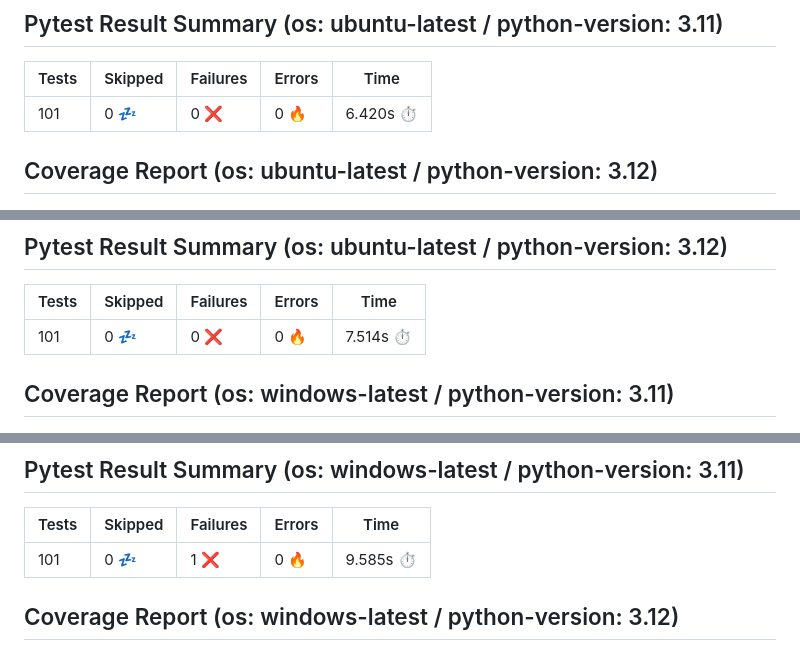
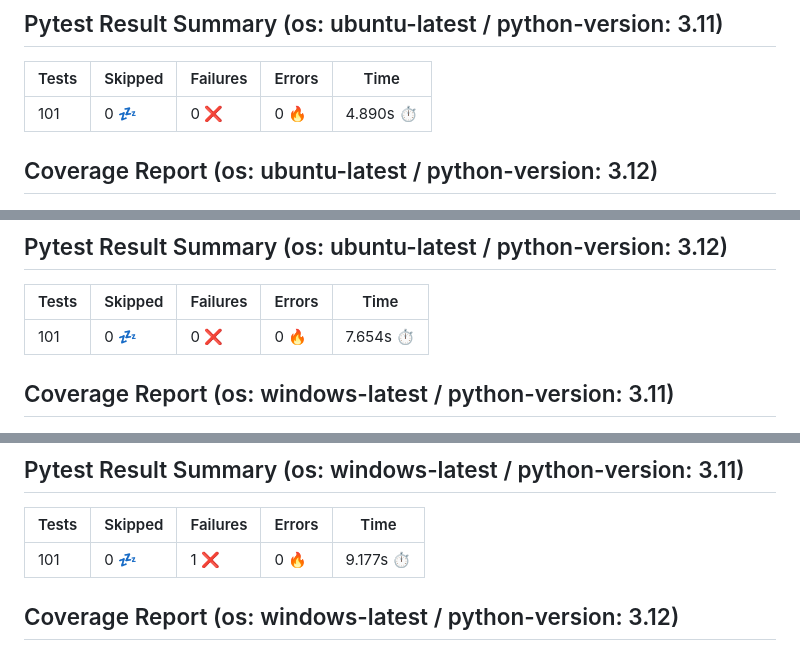
Before and after one commit to 7rikazhexde/ton-txns-data-conv, a Markdown page: README.md, 3 parts joined by grey strips. Drawn GitHub-style.

```diff
--- a/README.md
+++ b/README.md
@@ -35,7 +35,7 @@
 ## Pytest Result Summary (os: ubuntu-latest / python-version: 3.11)
 | Tests | Skipped | Failures | Errors | Time |
 | ----- | ------- | -------- | -------- | ------------------ |
-| 101 | 0 :zzz: | 0 :x: | 0 :fire: | 6.420s :stopwatch: |
+| 101 | 0 :zzz: | 0 :x: | 0 :fire: | 4.890s :stopwatch: |
 
 
 ## Coverage Report (os: ubuntu-latest / python-version: 3.12)
@@ -44,7 +44,7 @@
 ## Pytest Result Summary (os: ubuntu-latest / python-version: 3.12)
 | Tests | Skipped | Failures | Errors | Time |
 | ----- | ------- | -------- | -------- | ------------------ |
-| 101 | 0 :zzz: | 0 :x: | 0 :fire: | 7.514s :stopwatch: |
+| 101 | 0 :zzz: | 0 :x: | 0 :fire: | 7.654s :stopwatch: |
 
 
 ## Coverage Report (os: windows-latest / python-version: 3.11)
@@ -53,7 +53,7 @@
 ## Pytest Result Summary (os: windows-latest / python-version: 3.11)
 | Tests | Skipped | Failures | Errors | Time |
 | ----- | ------- | -------- | -------- | ------------------ |
-| 101 | 0 :zzz: | 1 :x: | 0 :fire: | 9.585s :stopwatch: |
+| 101 | 0 :zzz: | 1 :x: | 0 :fire: | 9.177s :stopwatch: |
 
 
 ## Coverage Report (os: windows-latest / python-version: 3.12)
```
Also changed, not shown: other parts of README.md (+10 -10 lines).
